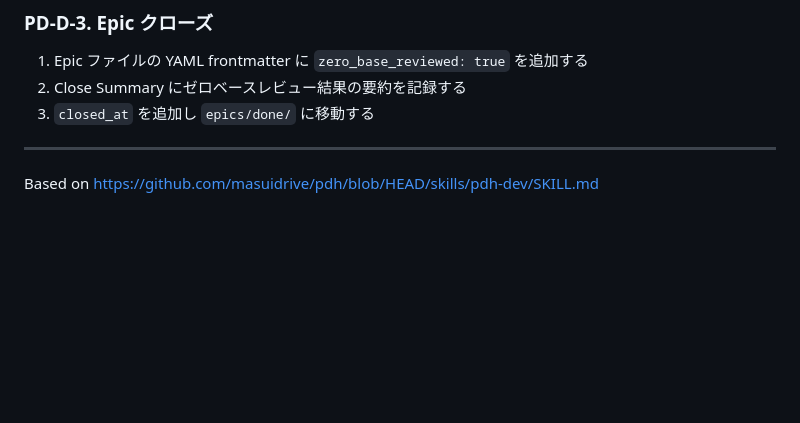
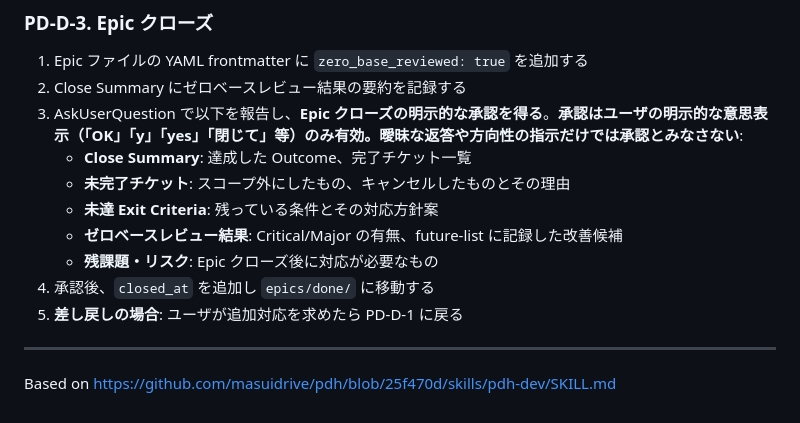
Before and after one commit to masuidrive/pdh, a Markdown page: skills/pdh-dev/SKILL.md, the part around the change. Drawn GitHub-style; blank space fills up the shorter version.

```diff
--- a/skills/pdh-dev/SKILL.md
+++ b/skills/pdh-dev/SKILL.md
@@ -525,7 +525,14 @@ PD-C-8 は「書くべきだったのに書いていないコード・テスト
 
 1. Epic ファイルの YAML frontmatter に `zero_base_reviewed: true` を追加する
 2. Close Summary にゼロベースレビュー結果の要約を記録する
-3. `closed_at` を追加し `epics/done/` に移動する
+3. AskUserQuestion で以下を報告し、**Epic クローズの明示的な承認を得る**。**承認はユーザの明示的な意思表示（「OK」「y」「yes」「閉じて」等）のみ有効。曖昧な返答や方向性の指示だけでは承認とみなさない**:
+   - **Close Summary**: 達成した Outcome、完了チケット一覧
+   - **未完了チケット**: スコープ外にしたもの、キャンセルしたものとその理由
+   - **未達 Exit Criteria**: 残っている条件とその対応方針案
+   - **ゼロベースレビュー結果**: Critical/Major の有無、future-list に記録した改善候補
+   - **残課題・リスク**: Epic クローズ後に対応が必要なもの
+4. 承認後、`closed_at` を追加し `epics/done/` に移動する
+5. **差し戻しの場合**: ユーザが追加対応を求めたら PD-D-1 に戻る
 
 ---
-Based on https://github.com/masuidrive/pdh/blob/HEAD/skills/pdh-dev/SKILL.md
+Based on https://github.com/masuidrive/pdh/blob/25f470d/skills/pdh-dev/SKILL.md
```
Also changed, not shown: skills/tmux-director/SKILL.md (+18 -4 lines).
